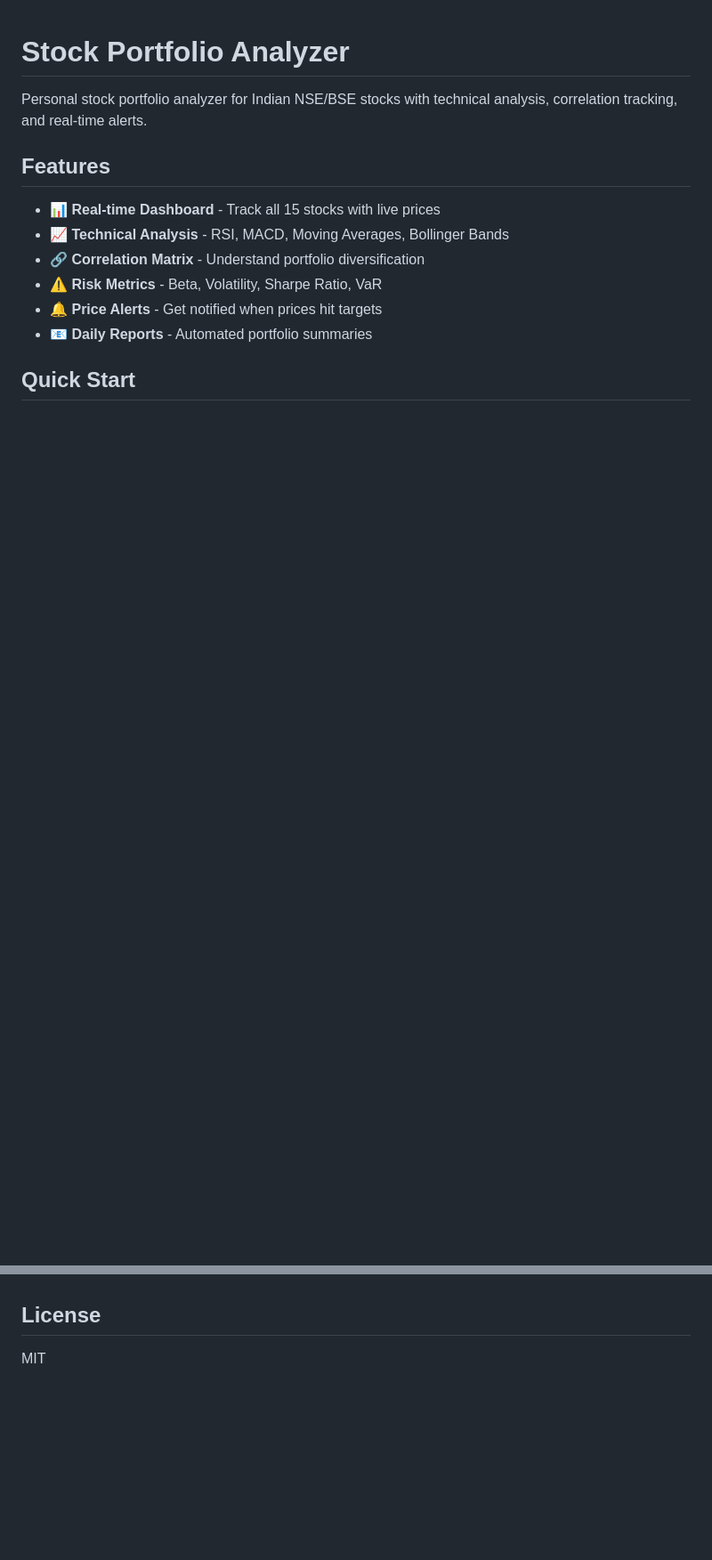
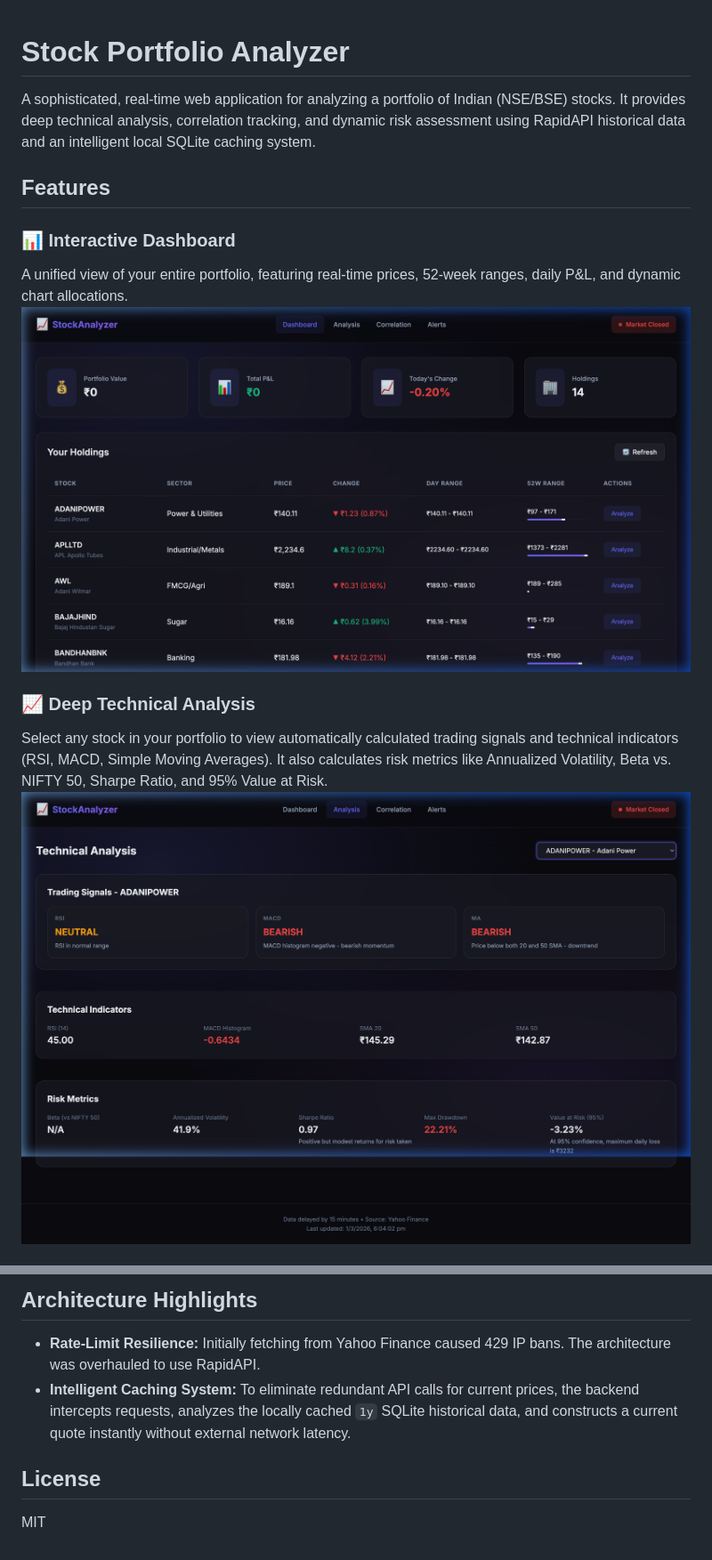
Before and after one commit to LaxmanHJ/my-equity-tracker, a Markdown page: README.md, 2 parts joined by grey strips. Shown at 89% size. Drawn GitHub-style; pictures changed too: docs/analysis.png (added), docs/dashboard.png (added); blank space fills up the shorter version.

```diff
--- a/README.md
+++ b/README.md
@@ -1,15 +1,14 @@
 # Stock Portfolio Analyzer
 
-Personal stock portfolio analyzer for Indian NSE/BSE stocks with technical analysis, correlation tracking, and real-time alerts.
+A sophisticated, real-time web application for analyzing a portfolio of Indian (NSE/BSE) stocks. It provides deep technical analysis, correlation tracking, and dynamic risk assessment using RapidAPI historical data and an intelligent local SQLite caching system.
 
 ## Features
 
-- 📊 **Real-time Dashboard** - Track all 15 stocks with live prices
-- 📈 **Technical Analysis** - RSI, MACD, Moving Averages, Bollinger Bands
-- 🔗 **Correlation Matrix** - Understand portfolio diversification
-- ⚠️ **Risk Metrics** - Beta, Volatility, Sharpe Ratio, VaR
-- 🔔 **Price Alerts** - Get notified when prices hit targets
-- 📧 **Daily Reports** - Automated portfolio summaries
+### 📊 Interactive Dashboard
+A unified view of your entire portfolio, featuring real-time prices, 52-week ranges, daily P&L, and dynamic chart allocations.
+![Dashboard](docs/dashboard.png)
 
-## Quick Start
+### 📈 Deep Technical Analysis
+Select any stock in your portfolio to view automatically calculated trading signals and technical indicators (RSI, MACD, Simple Moving Averages). It also calculates risk metrics like Annualized Volatility, Beta vs. NIFTY 50, Sharpe Ratio, and 95% Value at Risk.
+![Analysis](docs/analysis.png)
 
@@ -39,4 +59,6 @@ See the walkthrough for detailed documentation on API endpoints and features.
+## Architecture Highlights
+- **Rate-Limit Resilience:** Initially fetching from Yahoo Finance caused 429 IP bans. The architecture was overhauled to use RapidAPI.
+- **Intelligent Caching System:** To eliminate redundant API calls for current prices, the backend intercepts requests, analyzes the locally cached `1y` SQLite historical data, and constructs a current quote instantly without external network latency.
 
 ## License
-
 MIT
```
Also changed, not shown: other parts of README.md (+37 -16 lines), docs/alerts.png (added), docs/correlation.png (added).
